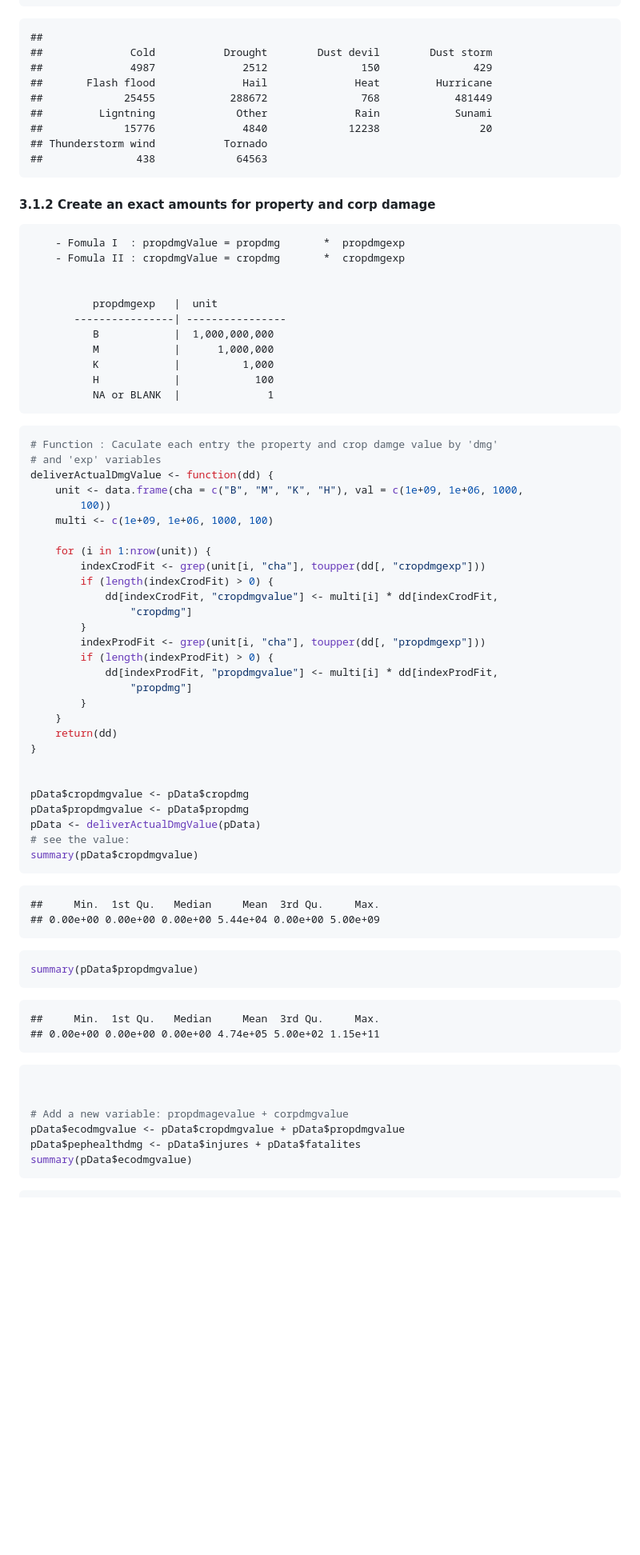
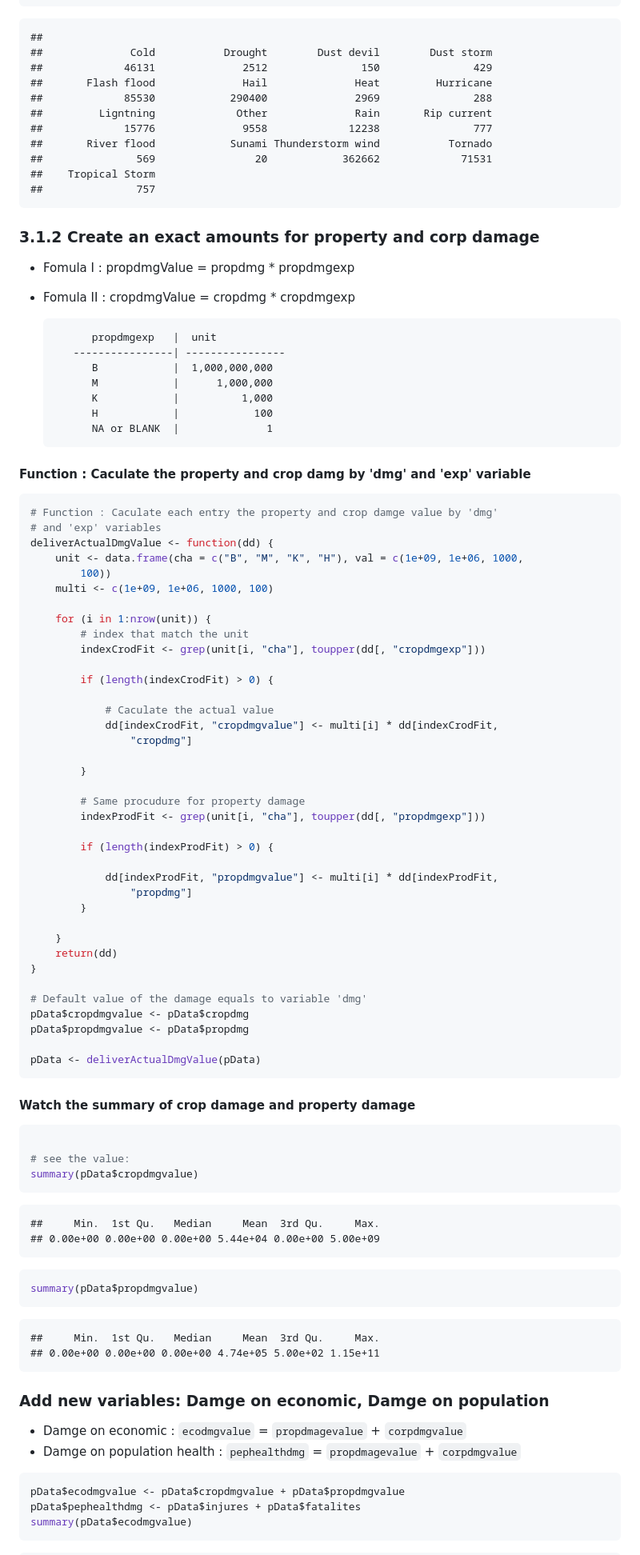
Before and after one commit to fecabin/ReproducibleResearch, a Markdown page: report.md, the part around the change printed below. Shown: that part at 80% size. Rendered like a GitHub page; blank space fills up the shorter version.

````diff
--- a/report.md
+++ b/report.md
@@ -159,20 +157,23 @@ table(pData$event)
 ```
 ##
 ##              Cold           Drought        Dust devil        Dust storm
-##              4987              2512               150               429
+##             46131              2512               150               429
 ##       Flash flood              Hail              Heat         Hurricane
-##             25455            288672               768            481449
-##         Ligntning             Other              Rain            Sunami
-##             15776              4840             12238                20
-## Thunderstorm wind           Tornado
-##               438             64563
+##             85530            290400              2969               288
+##         Ligntning             Other              Rain       Rip current
+##             15776              9558             12238               777
+##       River flood            Sunami Thunderstorm wind           Tornado
+##               569                20            362662             71531
+##    Tropical Storm
+##               757
 ```
 
 
 
-#### 3.1.2  Create an exact amounts for property and corp damage
-        - Fomula I  : propdmgValue = propdmg       *  propdmgexp
-        - Fomula II : cropdmgValue = cropdmg       *  cropdmgexp
+### 3.1.2  Create an exact amounts for property and corp damage
+
+  - Fomula I  : propdmgValue = propdmg       *  propdmgexp
+  - Fomula II : cropdmgValue = cropdmg       *  cropdmgexp
 
 
               propdmgexp   |  unit
@@ -182,6 +183,8 @@ table(pData$event)
               K            |          1,000
               H            |            100
               NA or BLANK  |              1
+
+#### Function : Caculate the property and crop damg by 'dmg' and 'exp' variable
 
 
 ```r
@@ -193,24 +196,41 @@ deliverActualDmgValue <- function(dd) {
     multi <- c(1e+09, 1e+06, 1000, 100)
 
     for (i in 1:nrow(unit)) {
+        # index that match the unit
         indexCrodFit <- grep(unit[i, "cha"], toupper(dd[, "cropdmgexp"]))
+
         if (length(indexCrodFit) > 0) {
+
+            # Caculate the actual value
             dd[indexCrodFit, "cropdmgvalue"] <- multi[i] * dd[indexCrodFit,
                 "cropdmg"]
+
         }
+
+        # Same procudure for property damage
         indexProdFit <- grep(unit[i, "cha"], toupper(dd[, "propdmgexp"]))
+
         if (length(indexProdFit) > 0) {
+
             dd[indexProdFit, "propdmgvalue"] <- multi[i] * dd[indexProdFit,
                 "propdmg"]
         }
+
     }
     return(dd)
 }
 
-
+# Default value of the damage equals to variable 'dmg'
 pData$cropdmgvalue <- pData$cropdmg
 pData$propdmgvalue <- pData$propdmg
+
 pData <- deliverActualDmgValue(pData)
+```
+
+#### Watch the summary of crop damage and property damage
+
+```r
+
 # see the value:
 summary(pData$cropdmgvalue)
 ```
@@ -229,10 +249,14 @@ summary(pData$propdmgvalue)
 ## 0.00e+00 0.00e+00 0.00e+00 4.74e+05 5.00e+02 1.15e+11
 ```
 
-```r
+
+### Add  new variables: Damge on economic, Damge on population
+
+ - Damge on economic : `ecodmgvalue` = `propdmagevalue` + `corpdmgvalue`
+ - Damge on population health : `pephealthdmg` = `propdmagevalue` + `corpdmgvalue`
 
 
-# Add a new variable: propdmagevalue + corpdmgvalue
+```r
 pData$ecodmgvalue <- pData$cropdmgvalue + pData$propdmgvalue
 pData$pephealthdmg <- pData$injures + pData$fatalites
 summary(pData$ecodmgvalue)
````
Also changed, not shown: other parts of report.md (+80 -69 lines), figure/plot_ecodmg.png, figure/plot_healthdmg.png, 2 other files.
